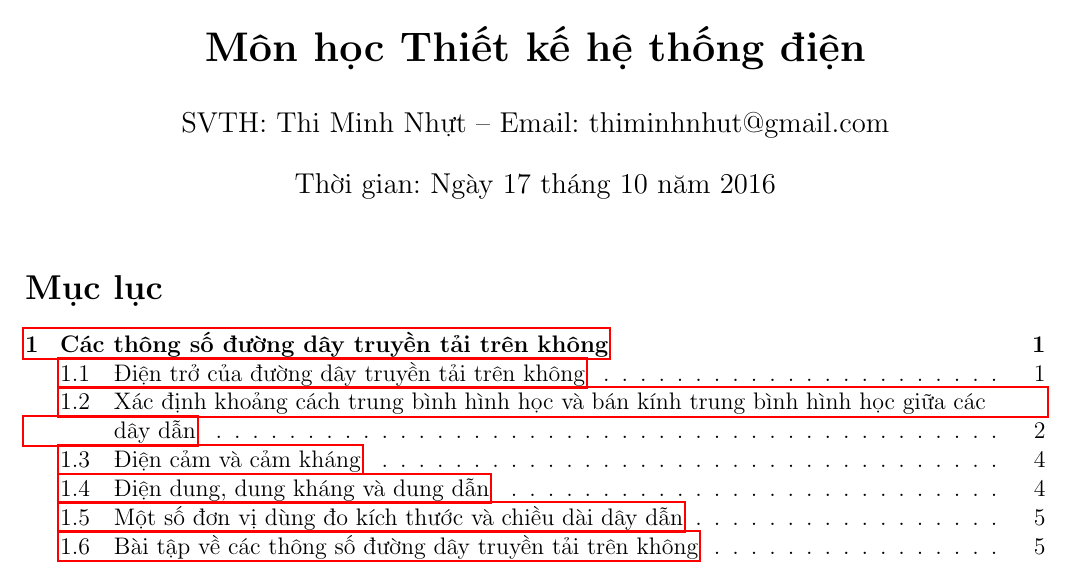
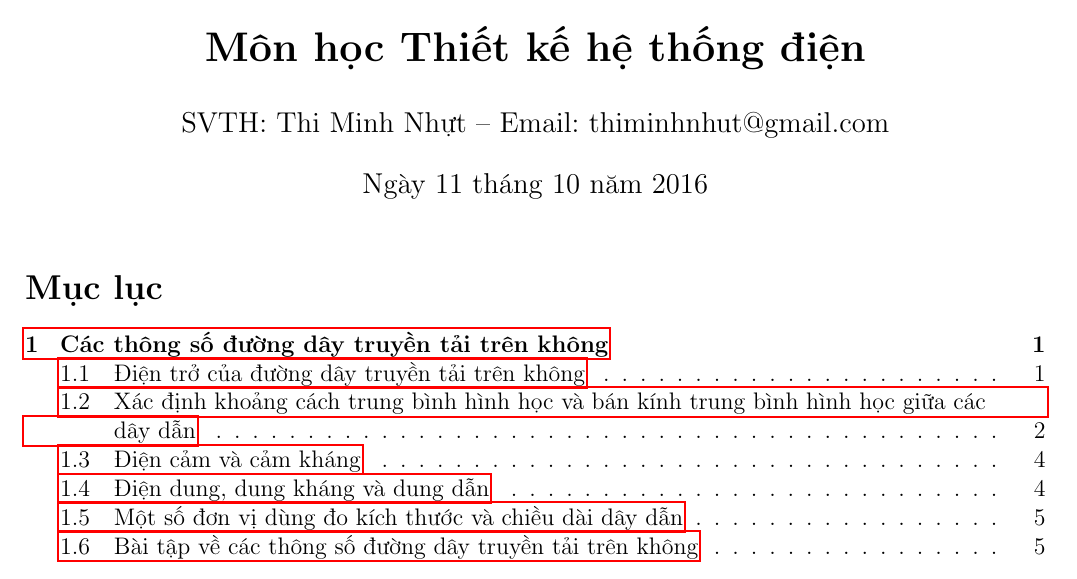
Before and after one commit to h3int2um/hethongdien, a LaTeX document (baitapthietkehethongdien/baitapontap-thigiuaky-thietkehethongdien.tex): part of page 1 of 22, cut so that both start at the same text. Compiled offline with pdfLaTeX.

Commit message:
Bai tap on tap thi giua ky - Thiet ke he thong dien

```diff
--- a/baitapthietkehethongdien/baitapontap-thigiuaky-thietkehethongdien.tex
+++ b/baitapthietkehethongdien/baitapontap-thigiuaky-thietkehethongdien.tex
@@ -26,8 +26,8 @@
 %\title{\textbf{Giải bài tập Thiết kế hệ thống điện}}
 \title{\textbf{Bài tập ôn thi giữa kỳ\vspace{.4cm}\\Môn học Thiết kế hệ thống điện}}
 \author{SVTH: Thi Minh Nhựt -- Email: thiminhnhut@gmail.com}
-%\date{Ngày 05 tháng 10 năm 2016}
-\date{Thời gian: \today}
+\date{Ngày 11 tháng 10 năm 2016}
+%\date{Thời gian: \today}
 
 \begin{document}
 \pagenumbering{gobble}
```
Also changed, not shown: baitapthietkehethongdien/baitapontap-thigiuaky-thietkehethongdien.pdf.
